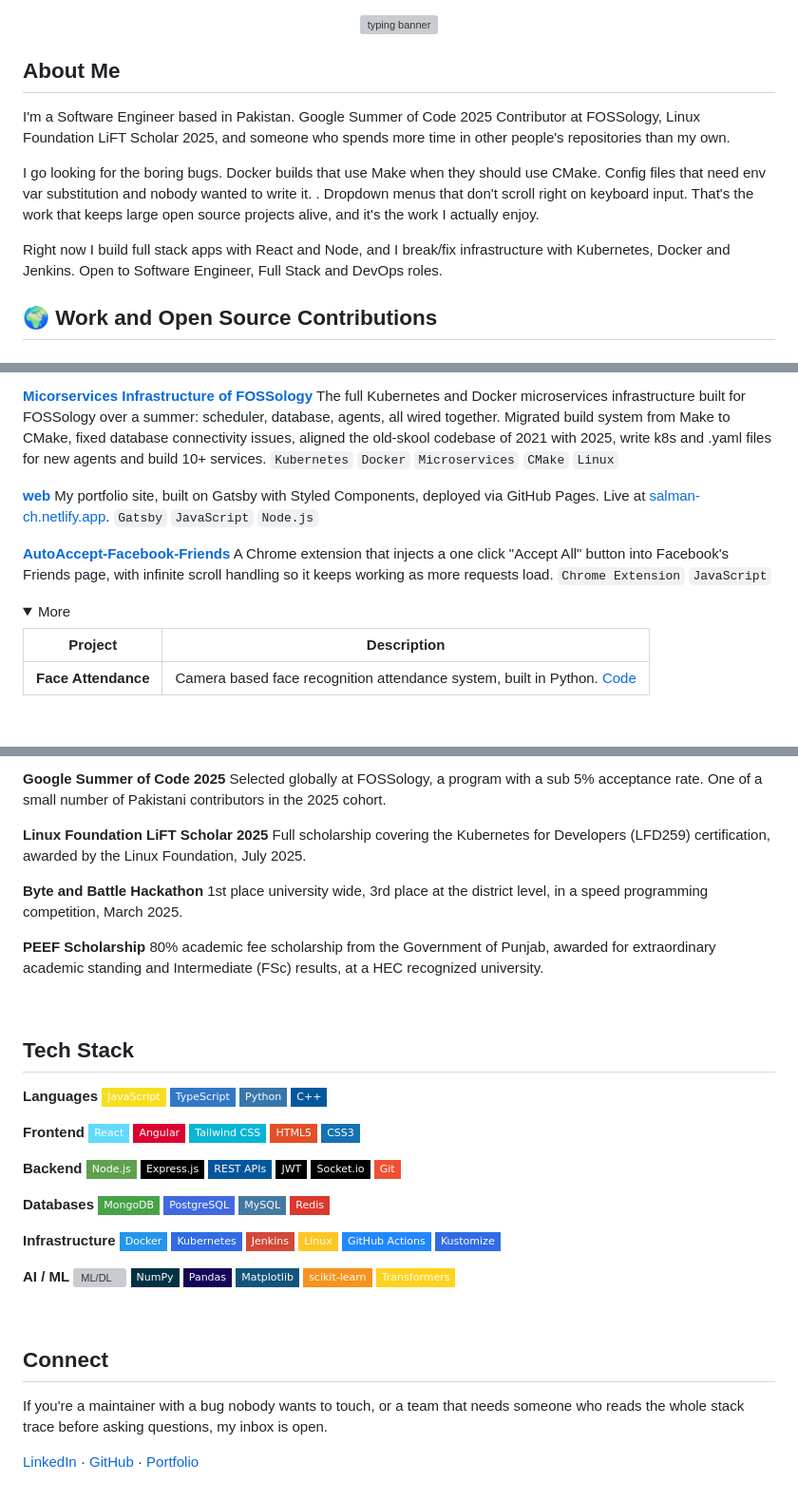
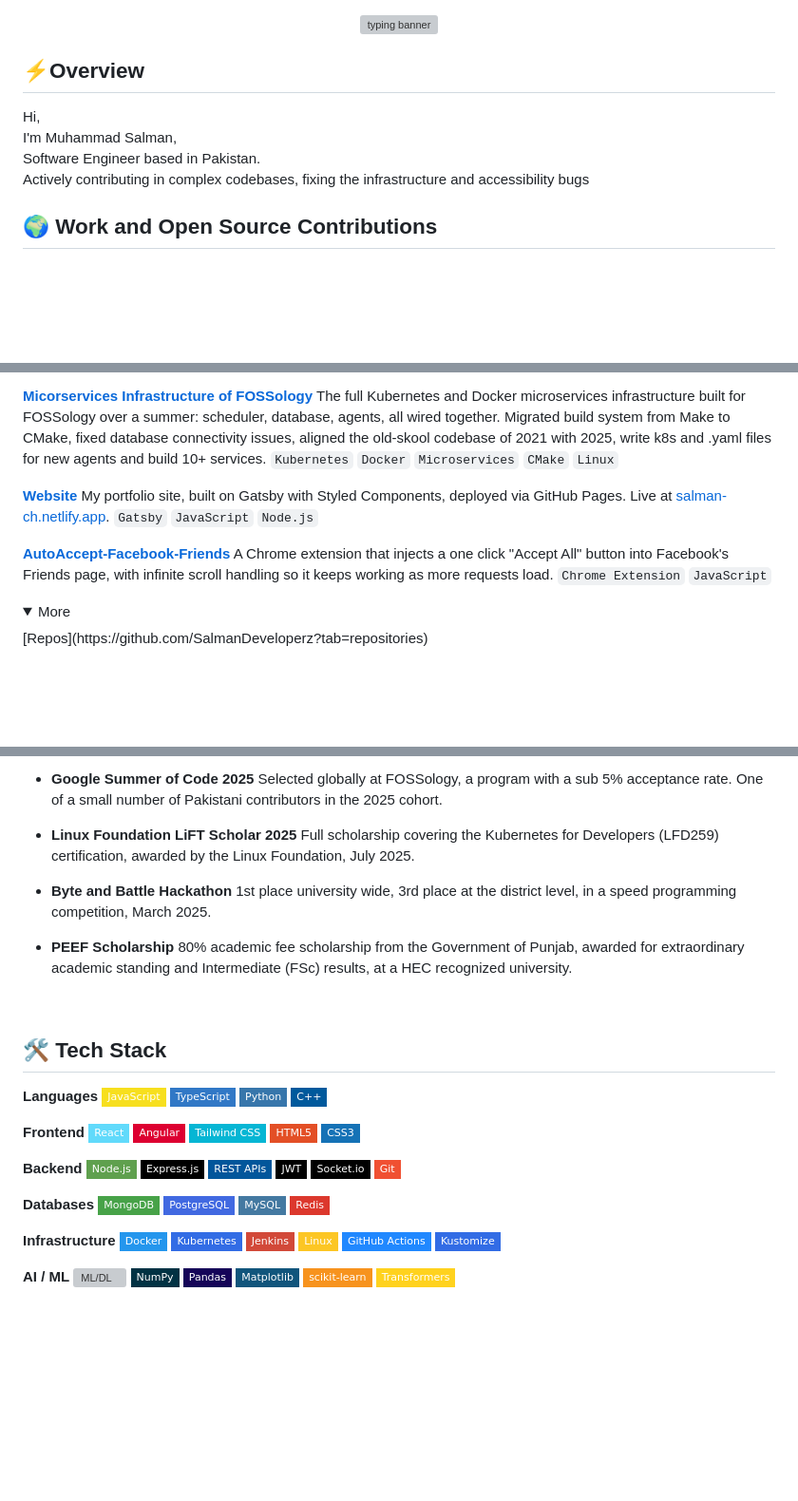
Before and after one commit to SalmanDeveloperz/SalmanDeveloperz, a Markdown page: README.md, 3 parts joined by grey strips. Shown at 95% size. Rendered like a GitHub page; folded sections open; badges without logos; blank space fills up the shorter version; grey boxes are pictures that could not be loaded.

```diff
--- a/README.md
+++ b/README.md
@@ -8,13 +8,14 @@
 
 </div>
 
-## About Me
 
-I'm a Software Engineer based in Pakistan. Google Summer of Code 2025 Contributor at FOSSology, Linux Foundation LiFT Scholar 2025, and someone who spends more time in other people's repositories than my own.
+## ⚡Overview
 
-I go looking for the boring bugs. Docker builds that use Make when they should use CMake. Config files that need env var substitution and nobody wanted to write it. . Dropdown menus that don't scroll right on keyboard input. That's the work that keeps large open source projects alive, and it's the work I actually enjoy.
-
-Right now I build full stack apps with React and Node, and I break/fix infrastructure with Kubernetes, Docker and Jenkins. Open to Software Engineer, Full Stack and DevOps roles.
+Hi, <br>
+I'm Muhammad Salman,<br>
+Software Engineer based in Pakistan.<br>
+Actively contributing in complex codebases,
+fixing the infrastructure and accessibility bugs<br>
 
 ## 🌍 Work and Open Source Contributions
 
@@ -134,7 +135,7 @@ A local observability stack I built after being burned one too many times by sil
 The full Kubernetes and Docker microservices infrastructure built for FOSSology over a summer: scheduler, database, agents, all wired together. Migrated build system from Make to CMake, fixed database connectivity issues, aligned the old-skool codebase of 2021 with 2025, write k8s and .yaml files for new agents and build 10+ services.
 `Kubernetes` `Docker` `Microservices` `CMake` `Linux`
 
-**[web](https://github.com/SalmanDeveloperz/web)**
+**[Website](https://github.com/SalmanDeveloperz/web)**
 My portfolio site, built on Gatsby with Styled Components, deployed via GitHub Pages. Live at [salman-ch.netlify.app](https://salman-ch.netlify.app/).
 `Gatsby` `JavaScript` `Node.js`
 
@@ -144,11 +145,7 @@ A Chrome extension that injects a one click "Accept All" button into Facebook's
 
 <details>
 <summary>More</summary>
-
-| Project | Description |
-|---|---|
-| **Face Attendance** | Camera based face recognition attendance system, built in Python. [Code](https://github.com/SalmanDeveloperz/Face-Attendence-Python-Project-) |
-
+[Repos](https://github.com/SalmanDeveloperz?tab=repositories)
 </details>
 
 <br>
@@ -157,19 +154,19 @@ A Chrome extension that injects a one click "Accept All" button into Facebook's
 
-**Google Summer of Code 2025**
+- **Google Summer of Code 2025**
 Selected globally at FOSSology, a program with a sub 5% acceptance rate. One of a small number of Pakistani contributors in the 2025 cohort.
 
-**Linux Foundation LiFT Scholar 2025**
+- **Linux Foundation LiFT Scholar 2025**
 Full scholarship covering the Kubernetes for Developers (LFD259) certification, awarded by the Linux Foundation, July 2025.
 
-**Byte and Battle Hackathon**
+- **Byte and Battle Hackathon**
 1st place university wide, 3rd place at the district level, in a speed programming competition, March 2025.
 
-**PEEF Scholarship**
+- **PEEF Scholarship**
 80% academic fee scholarship from the Government of Punjab, awarded for extraordinary academic standing and Intermediate (FSc) results, at a HEC recognized university.
 
 <br>
 
-## Tech Stack
+## 🛠️ Tech Stack
 
 **Languages**
 ![JavaScript](https://img.shields.io/badge/JavaScript-F7DF1E?style=flat-square&logo=javascript&logoColor=black) ![TypeScript](https://img.shields.io/badge/TypeScript-3178C6?style=flat-square&logo=typescript&logoColor=white) ![Python](https://img.shields.io/badge/Python-3776AB?style=flat-square&logo=python&logoColor=white) ![C++](https://img.shields.io/badge/C%2B%2B-00599C?style=flat-square&logo=cplusplus&logoColor=white)
@@ -190,9 +187,3 @@ Full scholarship covering the Kubernetes for Developers (LFD259) certification,
 ![ML/DL](https://img.shields.io/badge/ML%2FDL-FF6F00?style=flat-square) ![NumPy](https://img.shields.io/badge/NumPy-013243?style=flat-square&logo=numpy&logoColor=white) ![Pandas](https://img.shields.io/badge/Pandas-150458?style=flat-square&logo=pandas&logoColor=white) ![Matplotlib](https://img.shields.io/badge/Matplotlib-11557C?style=flat-square) ![scikit--learn](https://img.shields.io/badge/scikit--learn-F7931E?style=flat-square&logo=scikitlearn&logoColor=white) ![Transformers](https://img.shields.io/badge/Transformers-FFD21E?style=flat-square&logo=huggingface&logoColor=black)
 
 <br>
-
-## Connect
-
-If you're a maintainer with a bug nobody wants to touch, or a team that needs someone who reads the whole stack trace before asking questions, my inbox is open.
-
-[LinkedIn](https://www.linkedin.com/in/msalman199/) · [GitHub](https://github.com/SalmanDeveloperz) · [Portfolio](https://salman-ch.netlify.app/)
```
Also changed, not shown: other parts of README.md (+2 -2 lines).
